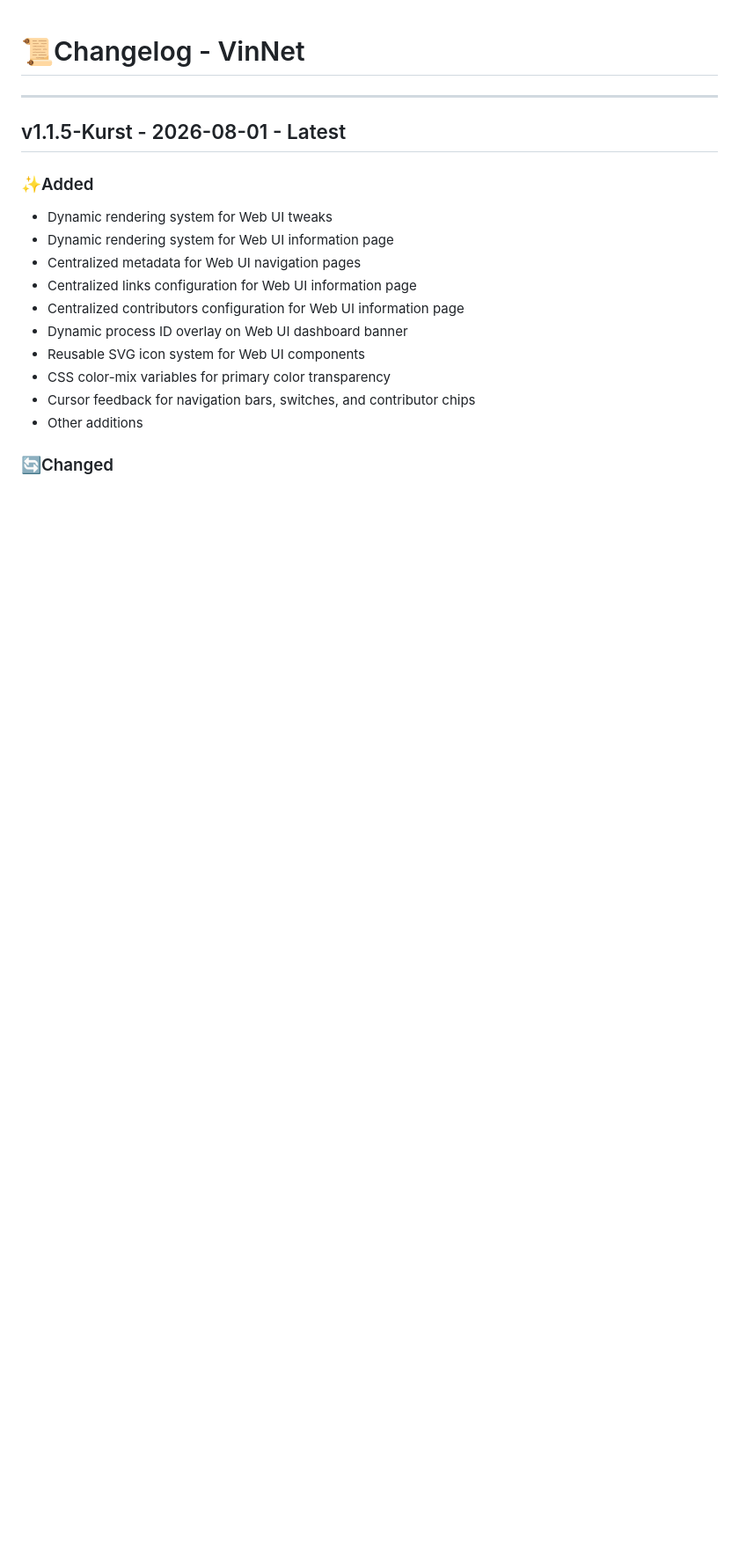
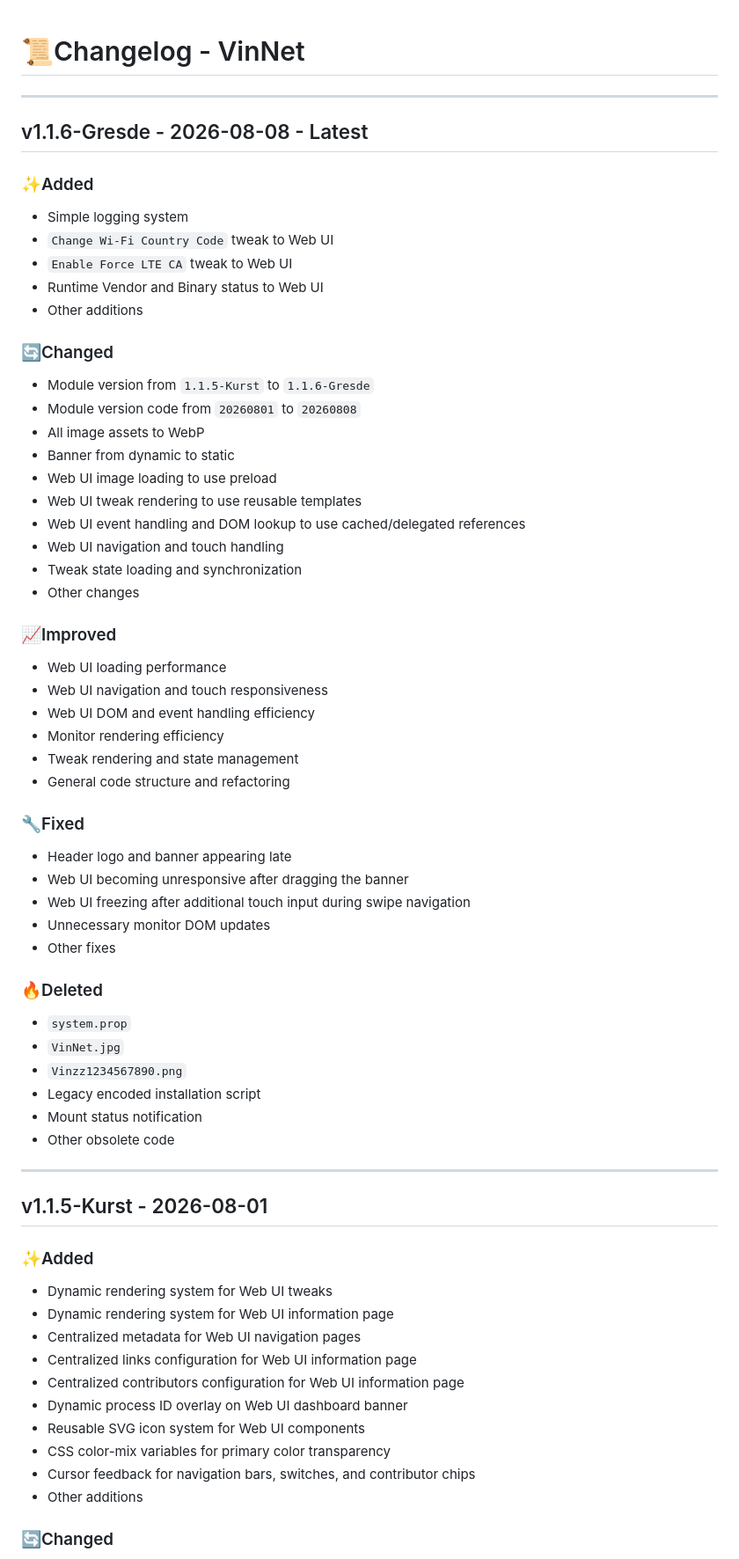
Before and after one commit to Vinzz1234567890/VinNet, a Markdown page: changelog.md, the part around the change. Shown at 88% size. Drawn GitHub-style; blank space fills up the shorter version.

Commit message:
Update changelog for version 1.1.6-Gresde

```diff
--- a/changelog.md
+++ b/changelog.md
@@ -2,7 +2,53 @@
 
 ---
 
-## v1.1.5-Kurst - 2026-08-01 - Latest
+## v1.1.6-Gresde - 2026-08-08 - Latest
+
+### ✨Added
+- Simple logging system
+- `Change Wi-Fi Country Code` tweak to Web UI
+- `Enable Force LTE CA` tweak to Web UI
+- Runtime Vendor and Binary status to Web UI
+- Other additions
+
+### 🔄️Changed
+- Module version from `1.1.5-Kurst` to `1.1.6-Gresde`
+- Module version code from `20260801` to `20260808`
+- All image assets to WebP
+- Banner from dynamic to static
+- Web UI image loading to use preload
+- Web UI tweak rendering to use reusable templates
+- Web UI event handling and DOM lookup to use cached/delegated references
+- Web UI navigation and touch handling
+- Tweak state loading and synchronization
+- Other changes
+
+### 📈Improved
+- Web UI loading performance
+- Web UI navigation and touch responsiveness
+- Web UI DOM and event handling efficiency
+- Monitor rendering efficiency
+- Tweak rendering and state management
+- General code structure and refactoring
+
+### 🔧Fixed
+- Header logo and banner appearing late
+- Web UI becoming unresponsive after dragging the banner
+- Web UI freezing after additional touch input during swipe navigation
+- Unnecessary monitor DOM updates
+- Other fixes
+
+### 🔥Deleted
+- `system.prop`
+- `VinNet.jpg`
+- `Vinzz1234567890.png`
+- Legacy encoded installation script
+- Mount status notification
+- Other obsolete code
+
+---
+
+## v1.1.5-Kurst - 2026-08-01
 
 ### ✨Added
 - Dynamic rendering system for Web UI tweaks
```
